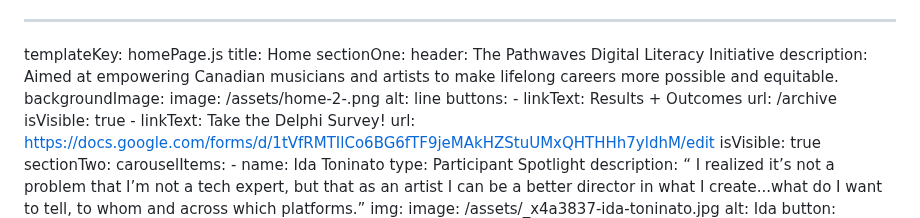
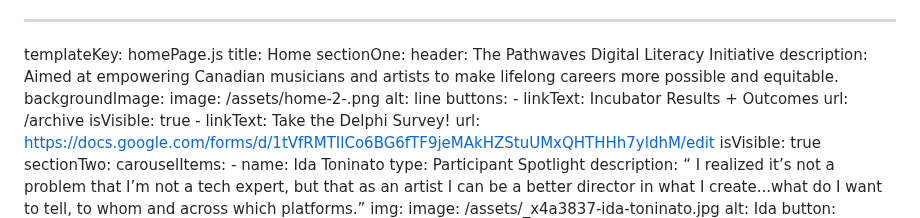
Before and after one commit to carms-ng/pathwaves, a Markdown page: content/home/home.en.md, the part around the change. Drawn GitHub-style.

Commit message:
[UPD][CMS] Home Page “home”

```diff
--- a/content/home/home.en.md
+++ b/content/home/home.en.md
@@ -9,7 +9,7 @@ sectionOne:
     image: /assets/home-2-.png
     alt: line
   buttons:
-    - linkText: Results + Outcomes
+    - linkText: Incubator Results + Outcomes
       url: /archive
       isVisible: true
     - linkText: Take the Delphi Survey!
```
